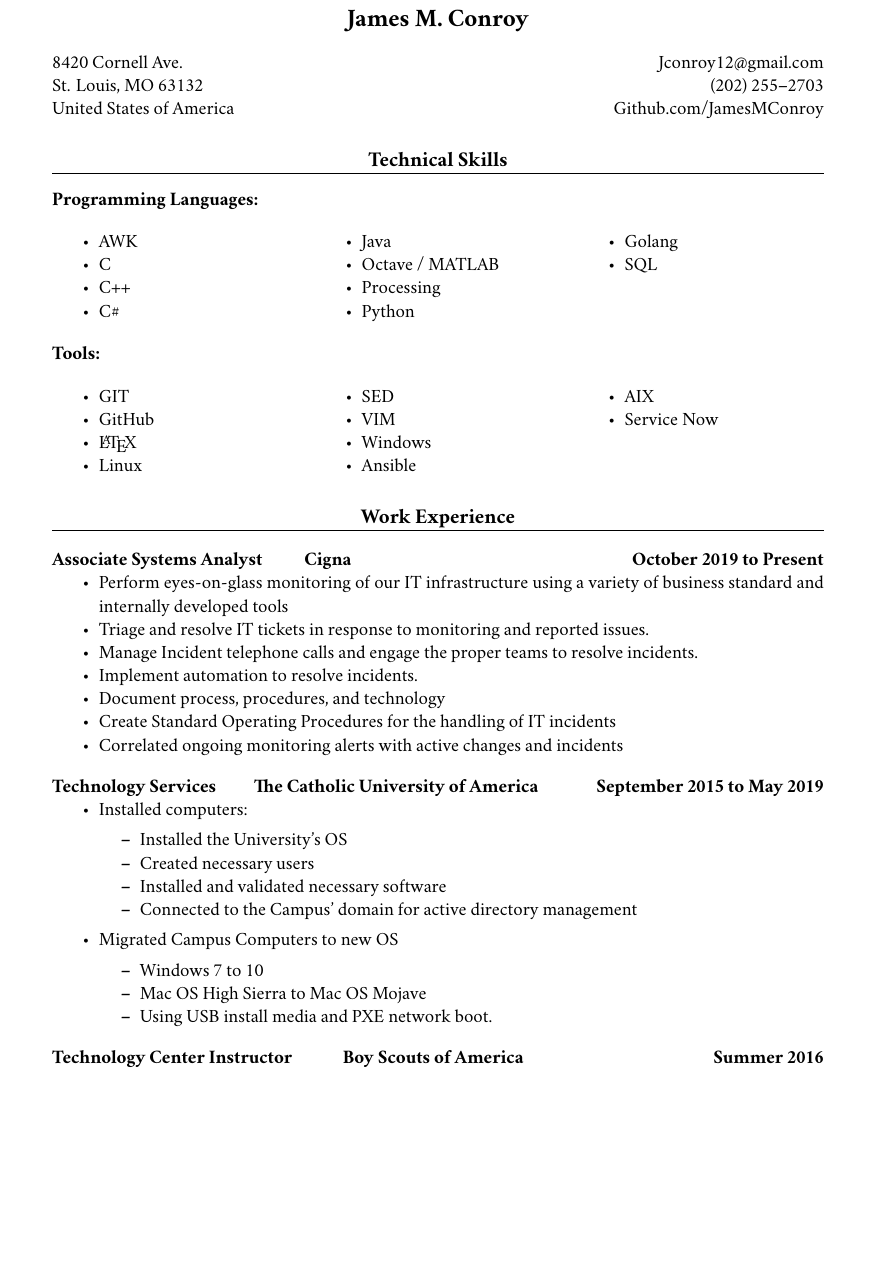
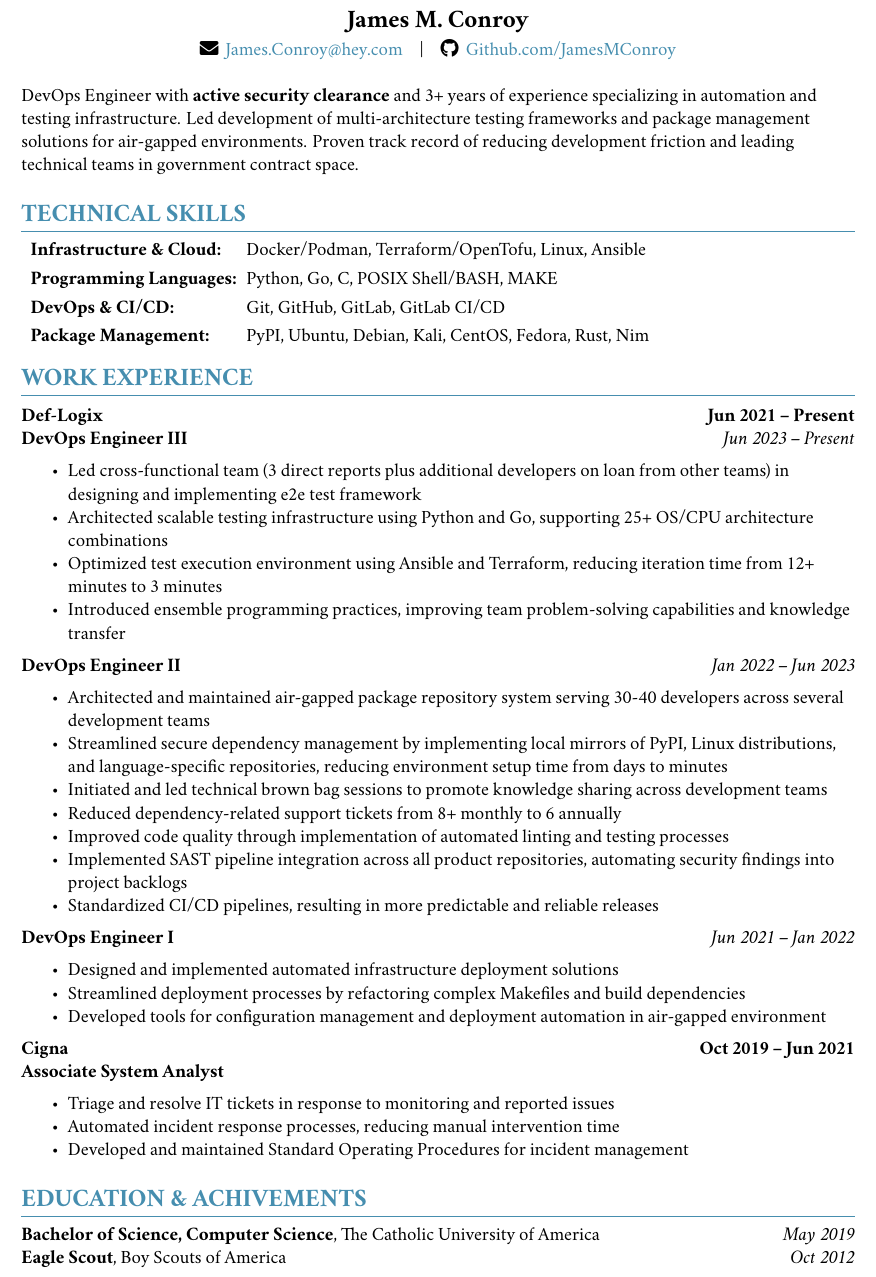
Before and after one commit to JamesMConroy/Resume, a LaTeX document (ConroyJames.tex, which reads technicalSkills.tex, workExp.tex): part of page 1 of 2 before the commit and part of the page after it, cut so that both start at the same text, the shorter picture padded with empty space. Compiled offline with XeLaTeX.

Commit message:
updates for 2025
Also merged files into one

```diff
--- a/ConroyJames.tex
+++ b/ConroyJames.tex
@@ -63,3 +83,75 @@
 \begin{document}
 \maketitle
 
+\begin{summary}
+\noindent
+DevOps Engineer with \textbf{active security clearance} and 3+ years of experience specializing in automation and testing infrastructure. Led development of multi-architecture testing frameworks and package management solutions for air-gapped environments. Proven track record of reducing development friction and leading technical teams in government contract space.
+\end{summary}
+
+\section{Technical Skills}
+\begin{description}[
+    style=sameline,
+    leftmargin=\widthof{\bfseries Programming Languages:}+1em\relax,
+    labelwidth=\widthof{\bfseries Programming Languages:},
+    labelindent=0pt,
+    itemsep=0.3em
+]
+    \item[Infrastructure \& Cloud:] Docker/Podman, Terraform/OpenTofu, Linux, Ansible
+    \item[Programming Languages:] Python, Go, C, POSIX Shell/BASH, MAKE
+    \item[DevOps \& CI/CD:] Git, GitHub, GitLab, GitLab CI/CD
+    \item[Package Management:] PyPI, Ubuntu, Debian, Kali, CentOS, Fedora, Rust, Nim
+\end{description}
+% Custom command for job sections with right-aligned dates
+\newcommand{\jobsection}[2]{
+    \subsection*{#1 \hfill #2}
+}
+
+% Custom command for roles with right-aligned dates
+\newcommand{\role}[2]{
+    \textbf{#1} \hfill \textit{#2}
+}
+
+\section{Work Experience}
+\jobsection{Def-Logix}{Jun 2021 -- Present}{
+		\role{DevOps Engineer III} {Jun 2023 -- Present}
+			\begin{itemize}
+				\item Led cross-functional team (3 direct reports plus additional developers on loan from other teams) in designing and implementing e2e test framework
+				\item Architected scalable testing infrastructure using Python and Go, supporting 25+ OS/CPU architecture combinations
+				\item Optimized test execution environment using Ansible and Terraform, reducing iteration time from 12+ minutes to 3 minutes
+				\item Introduced ensemble programming practices, improving team problem-solving capabilities and knowledge transfer
+			\end{itemize}
+
+	\role{DevOps Engineer II} {Jan 2022 -- Jun 2023}
+			\begin{itemize}
+				\item Architected and maintained air-gapped package repository system serving 30-40 developers across several development teams
+				\item Streamlined secure dependency management by implementing local mirrors of PyPI, Linux distributions, and language-specific repositories, reducing environment setup time from days to minutes
+				\item Initiated and led technical brown bag sessions to promote knowledge sharing across development teams
+				\item Reduced dependency-related support tickets from 8+ monthly to 6 annually
+				\item Improved code quality through implementation of automated linting and testing processes
+				\item Implemented SAST pipeline integration across all product repositories, automating security findings into project backlogs
+				\item Standardized CI/CD pipelines, resulting in more predictable and reliable releases
+	\end{itemize}
+	\role{DevOps Engineer I}{Jun 2021 -- Jan 2022}
+			\begin{itemize}
+				\item Designed and implemented automated infrastructure deployment solutions
+				\item Streamlined deployment processes by refactoring complex Makefiles and build dependencies
+				\item Developed tools for configuration management and deployment automation in air-gapped environment
+			\end{itemize}
+}
+
+\jobsection{Cigna}{Oct 2019 -- Jun 2021} {
+
+		\role{Associate System Analyst}{\,}
+			\begin{itemize}
+				\item Triage and resolve IT tickets in response to monitoring and reported issues
+				\item Automated incident response processes, reducing manual intervention time
+				\item Developed and maintained Standard Operating Procedures for incident management
+			\end{itemize}
+}
+
+\section{Education \& Achivements}
+\textbf{Bachelor of Science, Computer Science}, The Catholic University of America \hfill \, \textit{May 2019}
+
+\textbf{Eagle Scout}, Boy Scouts of America \hfill \textit{Oct 2012}
+
+% \input{awardsAndHonors.tex}
--- a/technicalSkills.tex
+++ /dev/null
@@ -1,31 +0,0 @@
-\section{Technical Skills}
-\textbf{Programming Languages:}
-\begin{multicols}{3}
-	\begin{itemize}
-		\item AWK
-		\item C
-		\item C++
-		\item C\#
-		\item Java
-		\item Octave / MATLAB
-		\item Processing
-		\item Python
-		\item Golang
-		\item SQL
-	\end{itemize}
-\end{multicols}
-\textbf{Tools:}
-\begin{multicols}{3}
-	\begin{itemize}
-	\item GIT
-	\item GitHub
-	\item \LaTeX
-	\item Linux
-	\item SED
-	\item VIM
-	\item Windows
-	\item Ansible
-	\item AIX
-	\item Service Now
-	\end{itemize}
-\end{multicols}
--- a/workExp.tex
+++ /dev/null
@@ -1,28 +0,0 @@
-\section{Work Experience}
-\subsection{Associate Systems Analyst \hspace {20pt} Cigna \hfill October 2019 to Present}
-\begin{itemize}
-	\item Perform eyes-on-glass monitoring of our IT infrastructure using a variety of business standard and internally developed tools
-	\item Triage and resolve IT tickets in response to monitoring and reported issues.
-	\item Manage Incident telephone calls and engage the proper teams to resolve incidents.
-	\item Implement automation to resolve incidents.
-	\item Document process, procedures, and technology
-	\item Create Standard Operating Procedures for the handling of IT incidents
-	\item Correlated ongoing monitoring alerts with active changes and incidents
-\end{itemize}
-\subsection{Technology Services \hspace {20pt}The Catholic University of America \hfill September 2015 to May 2019}
-\begin{itemize}
-	\item Installed computers:
-		\begin{itemize}
-			\item Installed the University's OS
-			\item Created necessary users
-			\item Installed and validated necessary software
-			\item Connected to the Campus' domain for active directory management
-		\end{itemize}
-	\item Migrated Campus Computers to new OS
-		\begin{itemize}
-			\item Windows 7 to 10
-			\item Mac OS High Sierra to Mac OS Mojave
-			\item Using USB install media and PXE network boot.
-		\end{itemize}
-\end{itemize}
-\subsection{Technology Center Instructor \hspace {25pt} Boy Scouts of America \hfill Summer 2016}
```
Also changed, not shown: awardsAnsHornors.tex (deleted, +0 -4 lines), education.tex (deleted, +0 -16 lines), schoolProjects.tex (deleted, +0 -29 lines), ConroyJames.pdf, ConroyJames.tex (73 more changed lines), workExp.tex (13 more changed lines).
